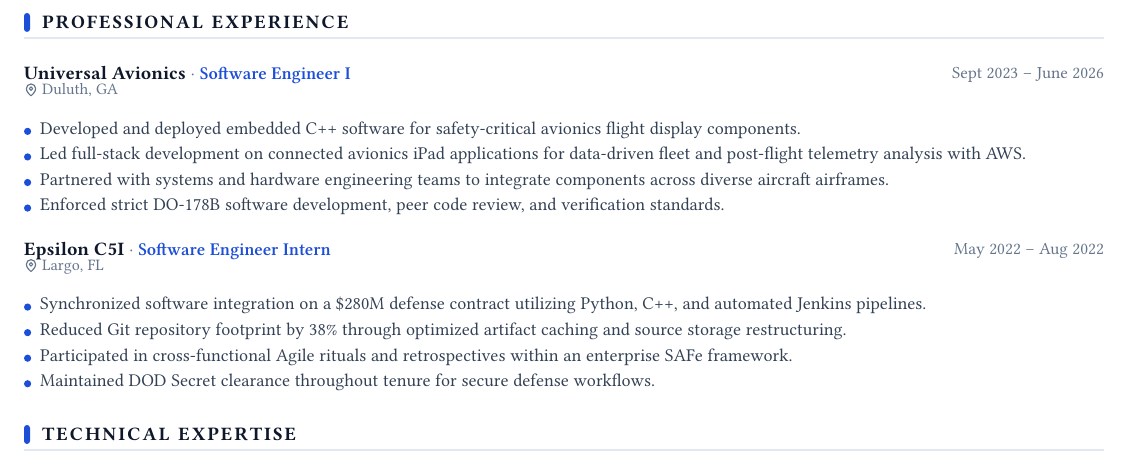
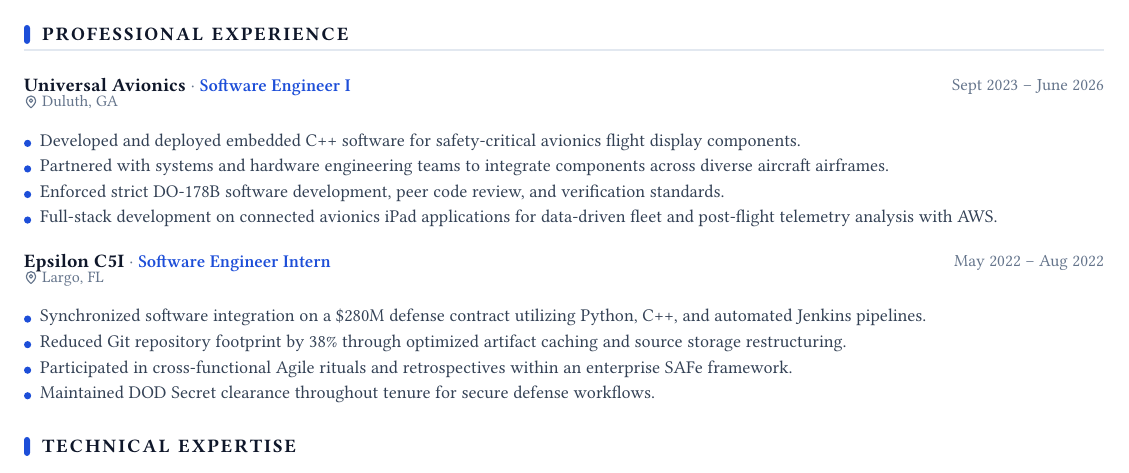
Before and after one commit to zgerbi/resume, a Typst document (resume.typ): part of the page, cut so that both start at the same text. Compiled offline with Typst 0.15; a missing font is replaced by an installed copy or a similar font.

Commit message:
Updating wording

```diff
--- a/resume.typ
+++ b/resume.typ
@@ -200,9 +200,9 @@
   "Sept 2023 – June 2026",
 )
 - Developed and deployed embedded C++ software for safety-critical avionics flight display components.
-- Led full-stack development on connected avionics iPad applications for data-driven fleet and post-flight telemetry analysis with AWS.
 - Partnered with systems and hardware engineering teams to integrate components across diverse aircraft airframes.
 - Enforced strict DO-178B software development, peer code review, and verification standards.
+- Full-stack development on connected avionics iPad applications for data-driven fleet and post-flight telemetry analysis with AWS.
 
 #v(5pt)
 #role(
```
